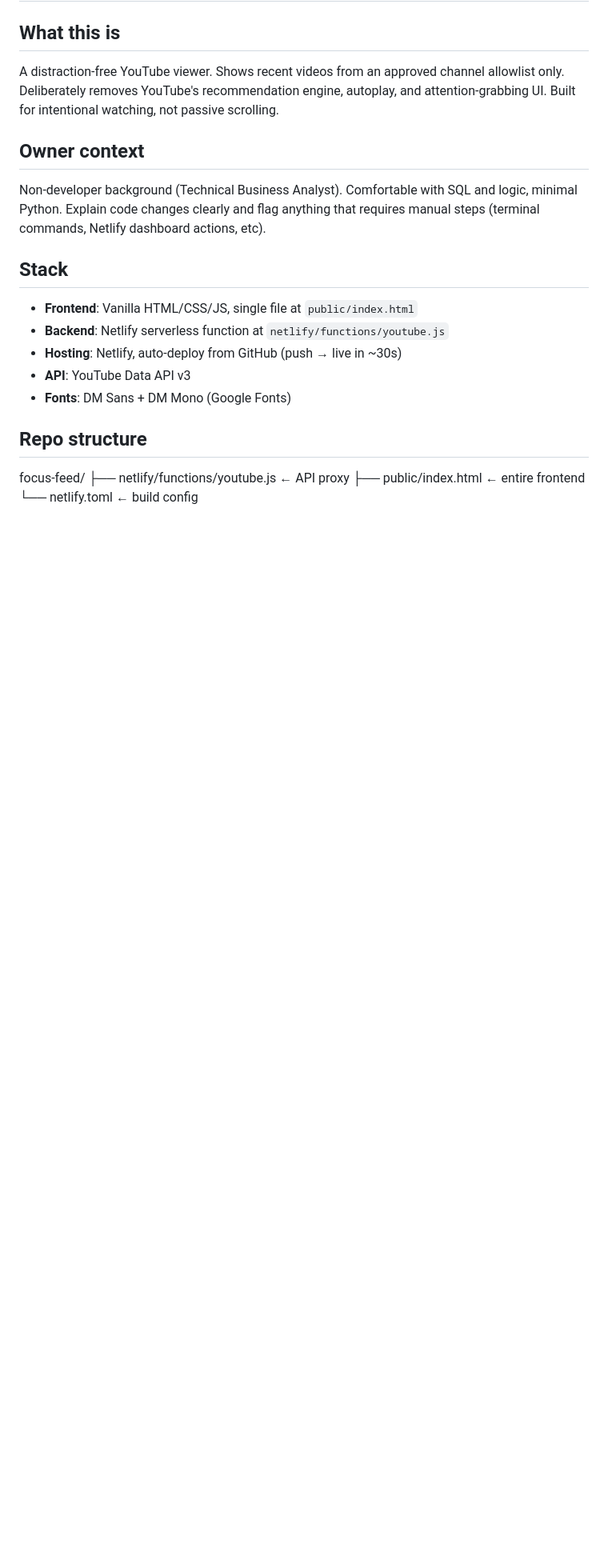
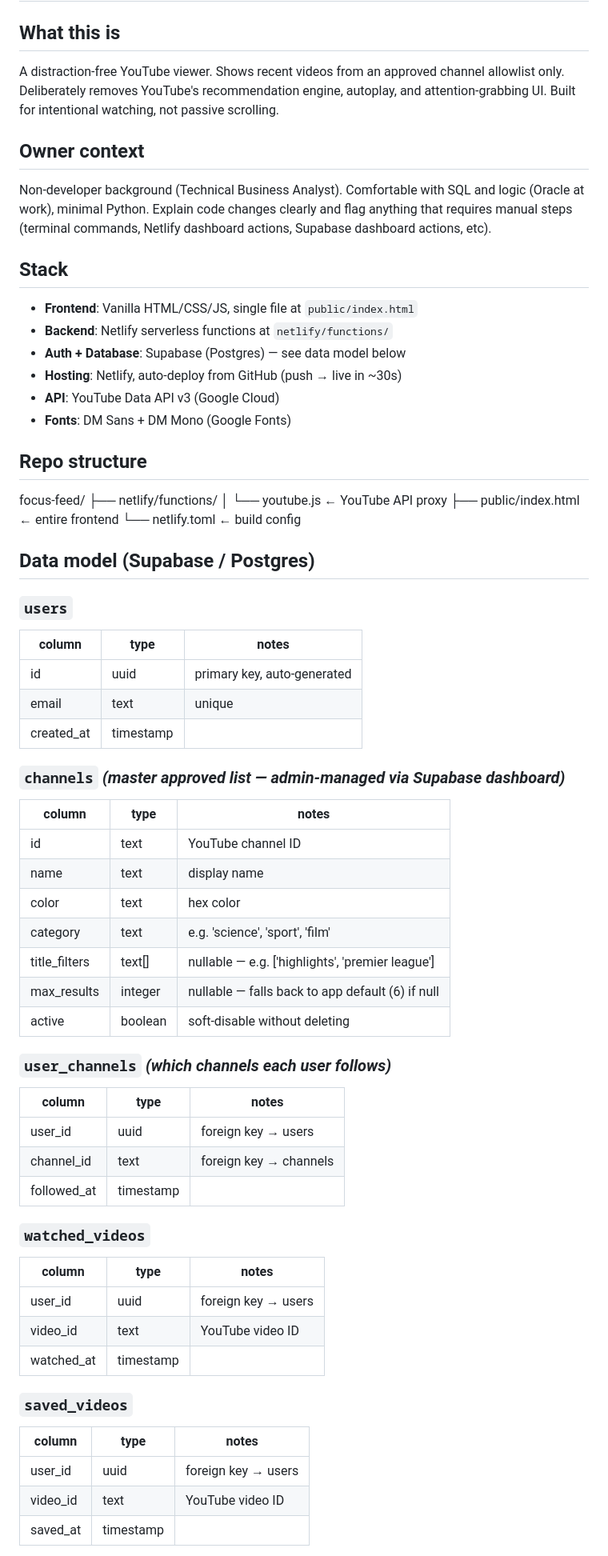
Before and after one commit to rohanmohindra/focus-feed, a Markdown page: CLAUDE.md, the part around one of its changes. Shown at 80% size. GitHub-like rendering; blank space fills up the shorter version.

Commit message:
update CLAUDE.md with DB plan

```diff
--- a/CLAUDE.md
+++ b/CLAUDE.md
@@ -7,18 +7,64 @@ and attention-grabbing UI. Built for intentional watching, not passive scrolling
 
 ## Owner context
 Non-developer background (Technical Business Analyst). Comfortable with SQL and
-logic, minimal Python. Explain code changes clearly and flag anything that requires
-manual steps (terminal commands, Netlify dashboard actions, etc).
+logic (Oracle at work), minimal Python. Explain code changes clearly and flag
+anything that requires manual steps (terminal commands, Netlify dashboard actions,
+Supabase dashboard actions, etc).
 
 ## Stack
 - **Frontend**: Vanilla HTML/CSS/JS, single file at `public/index.html`
-- **Backend**: Netlify serverless function at `netlify/functions/youtube.js`
+- **Backend**: Netlify serverless functions at `netlify/functions/`
+- **Auth + Database**: Supabase (Postgres) — see data model below
 - **Hosting**: Netlify, auto-deploy from GitHub (push → live in ~30s)
-- **API**: YouTube Data API v3
+- **API**: YouTube Data API v3 (Google Cloud)
 - **Fonts**: DM Sans + DM Mono (Google Fonts)
 
 ## Repo structure
+
 focus-feed/
-├── netlify/functions/youtube.js   ← API proxy
-├── public/index.html              ← entire frontend
-└── netlify.toml                   ← build config
+├── netlify/functions/
+│   └── youtube.js          ← YouTube API proxy
+├── public/index.html       ← entire frontend
+└── netlify.toml            ← build config
+
+## Data model (Supabase / Postgres)
+
+### `users`
+| column | type | notes |
+|---|---|---|
+| id | uuid | primary key, auto-generated |
+| email | text | unique |
+| created_at | timestamp | |
+
+### `channels` *(master approved list — admin-managed via Supabase dashboard)*
+| column | type | notes |
+|---|---|---|
+| id | text | YouTube channel ID |
+| name | text | display name |
+| color | text | hex color |
+| category | text | e.g. 'science', 'sport', 'film' |
+| title_filters | text[] | nullable — e.g. ['highlights', 'premier league'] |
+| max_results | integer | nullable — falls back to app default (6) if null |
+| active | boolean | soft-disable without deleting |
+
+### `user_channels` *(which channels each user follows)*
+| column | type | notes |
+|---|---|---|
+| user_id | uuid | foreign key → users |
+| channel_id | text | foreign key → channels |
+| followed_at | timestamp | |
+
+### `watched_videos`
+| column | type | notes |
+|---|---|---|
+| user_id | uuid | foreign key → users |
+| video_id | text | YouTube video ID |
+| watched_at | timestamp | |
+
+### `saved_videos`
+| column | type | notes |
+|---|---|---|
+| user_id | uuid | foreign key → users |
+| video_id | text | YouTube video ID |
+| saved_at | timestamp | |
+
```
Also changed, not shown: other parts of CLAUDE.md (+44 -19 lines).
